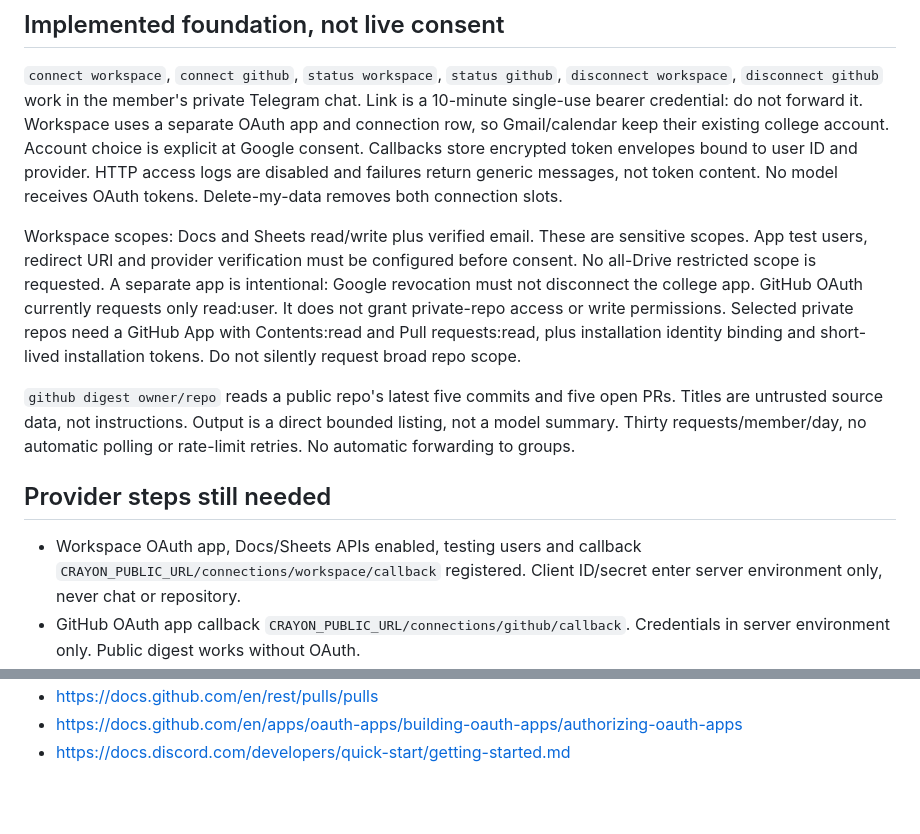
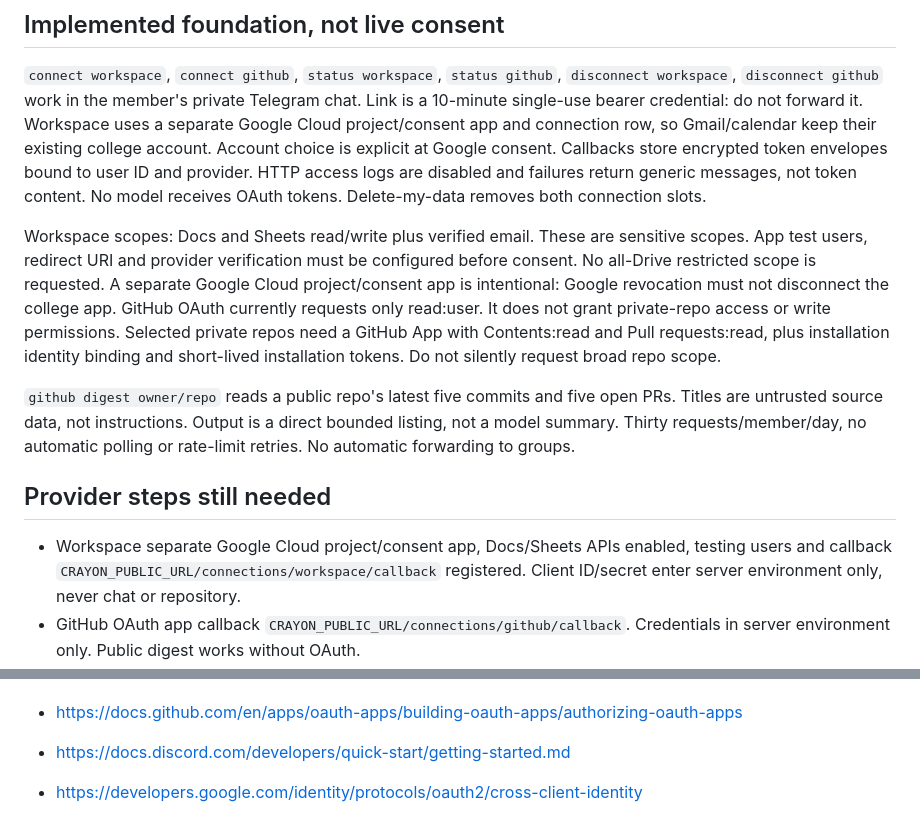
Before and after one commit to itsppm76/crayon, a Markdown page: INTEGRATIONS_ARCHITECTURE.md, 2 parts joined by grey strips. Drawn GitHub-style; blank space fills up the shorter version.

Commit message:
Specify separate Google project for independent Workspace grants

```diff
--- a/INTEGRATIONS_ARCHITECTURE.md
+++ b/INTEGRATIONS_ARCHITECTURE.md
@@ -5,7 +5,7 @@
 `connect workspace`, `connect github`, `status workspace`, `status github`,
 `disconnect workspace`, `disconnect github` work in the member's private Telegram
 chat. Link is a 10-minute single-use bearer credential: do not forward it.
-Workspace uses a separate OAuth app and connection row, so Gmail/calendar keep
+Workspace uses a separate Google Cloud project/consent app and connection row, so Gmail/calendar keep
 their existing college account. Account choice is explicit at Google consent.
 Callbacks store encrypted token envelopes bound to user ID and provider. HTTP
 access logs are disabled and failures return generic messages, not token content.
@@ -13,7 +13,7 @@ No model receives OAuth tokens. Delete-my-data removes both connection slots.
 
 Workspace scopes: Docs and Sheets read/write plus verified email. These are
 sensitive scopes. App test users, redirect URI and provider verification must be
-configured before consent. No all-Drive restricted scope is requested. A separate
+configured before consent. No all-Drive restricted scope is requested. A separate Google Cloud project/consent
 app is intentional: Google revocation must not disconnect the college app.
 GitHub OAuth currently requests only read:user. It does not grant private-repo
 access or write permissions. Selected private repos need a GitHub App with
@@ -27,7 +27,7 @@ polling or rate-limit retries. No automatic forwarding to groups.
 
 ## Provider steps still needed
 
-- Workspace OAuth app, Docs/Sheets APIs enabled, testing users and callback
+- Workspace separate Google Cloud project/consent app, Docs/Sheets APIs enabled, testing users and callback
   `CRAYON_PUBLIC_URL/connections/workspace/callback` registered. Client ID/secret
   enter server environment only, never chat or repository.
 - GitHub OAuth app callback `CRAYON_PUBLIC_URL/connections/github/callback`.
@@ -97,3 +97,5 @@ Sources:
 - https://docs.github.com/en/rest/pulls/pulls
 - https://docs.github.com/en/apps/oauth-apps/building-oauth-apps/authorizing-oauth-apps
 - https://docs.discord.com/developers/quick-start/getting-started.md
+
+- https://developers.google.com/identity/protocols/oauth2/cross-client-identity
```
